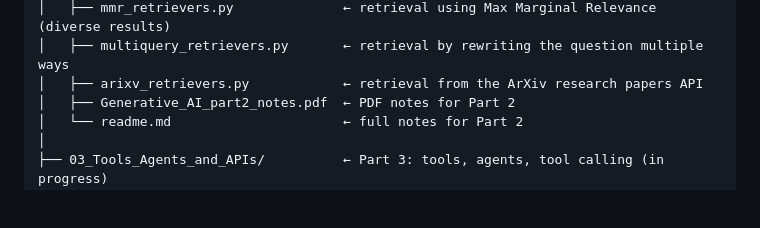
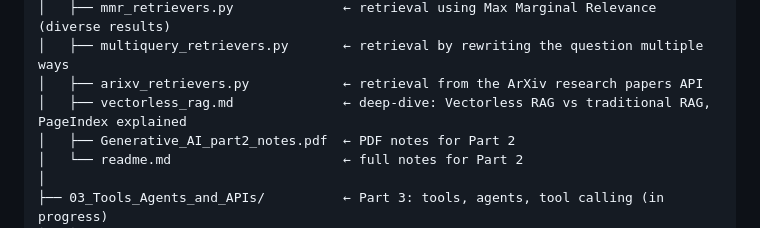
Before and after one commit to vishalsehgalvs/Artificial_Intelligence, a Markdown page: README.md, the part around the change. Rendered like a GitHub page; blank space fills up the shorter version.

```diff
--- a/README.md
+++ b/README.md
@@ -41,6 +41,7 @@ Artificial_Intelligence/
 │   ├── mmr_retrievers.py              ← retrieval using Max Marginal Relevance (diverse results)
 │   ├── multiquery_retrievers.py       ← retrieval by rewriting the question multiple ways
 │   ├── arixv_retrievers.py            ← retrieval from the ArXiv research papers API
+│   ├── vectorless_rag.md              ← deep-dive: Vectorless RAG vs traditional RAG, PageIndex explained
 │   ├── Generative_AI_part2_notes.pdf  ← PDF notes for Part 2
 │   └── readme.md                      ← full notes for Part 2
 │
```
Also changed, not shown: 02_RAG_VectorDB_and_Document_Loaders/readme.md (+1 -0 lines).
